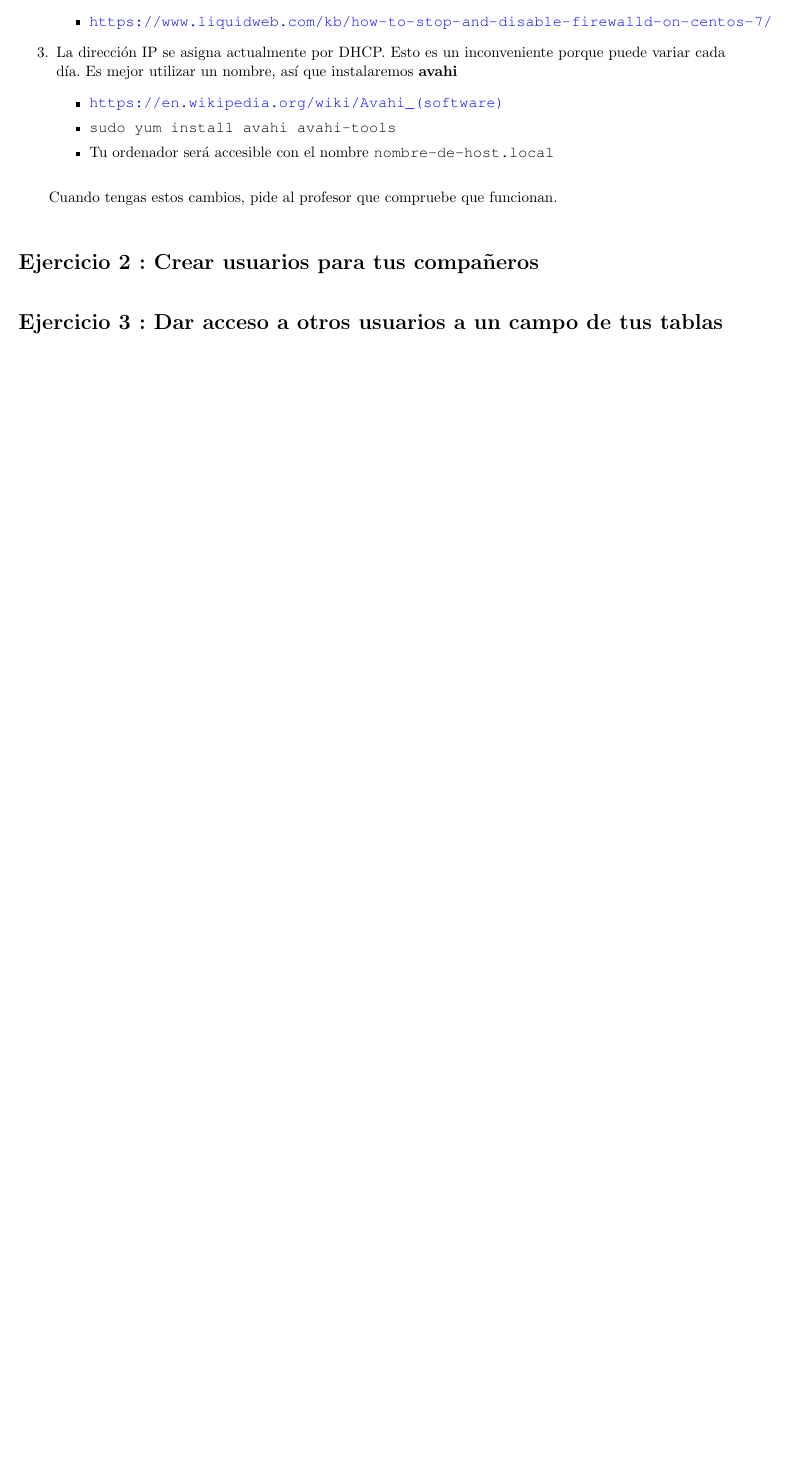
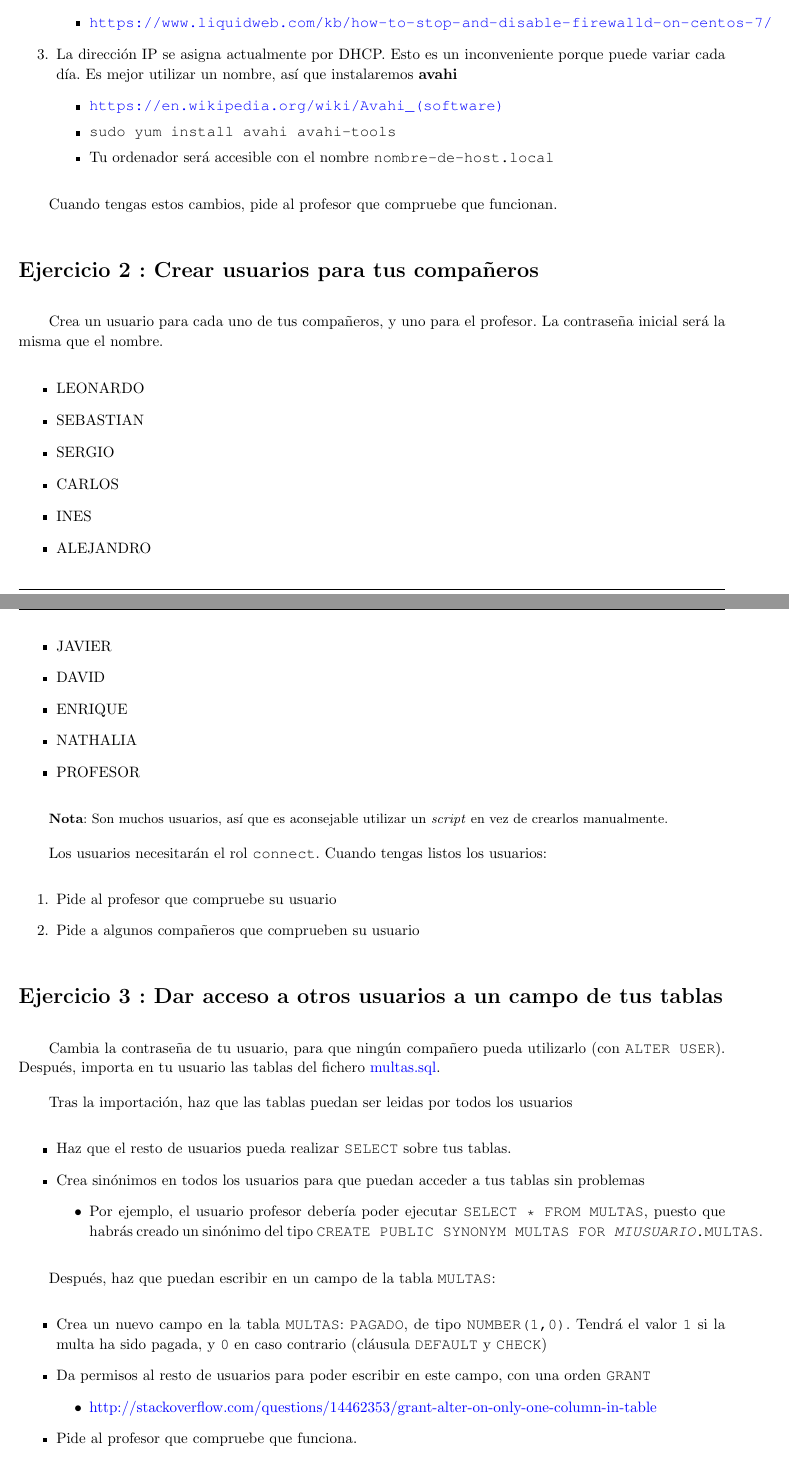
Before and after one commit to alvarogonzalezsotillo/sistemas-gestores-bbdd-asir2, a LaTeX document (apuntes/2/asgbd-02-practica-acceso-remoto.tex): part of page 2 of 2 before the commit and two parts of pages 2 and 3 of 4 after it, the two joined at a grey line, cut so that both start at the same text, the shorter picture padded with empty space. The pictures show the PDF file apuntes/2/asgbd-02-practica-acceso-remoto.pdf that the author committed with the source.

Commit message:
Práctica en alumnos

```diff
--- a/apuntes/2/asgbd-02-practica-acceso-remoto.tex
+++ b/apuntes/2/asgbd-02-practica-acceso-remoto.tex
@@ -62,3 +62,8 @@ En esta práctica utilizaremos a la base de datos \textbf{Oracle} como un verdad
 
 \begin{homeworkProblem}[: Crear usuarios para tus compañeros]
 
+  Crea un usuario para cada uno de tus compañeros, y uno para el profesor. La contraseña inicial será la misma que el nombre.
+  \begin{itemize}
+  \item LEONARDO
+  \item SEBASTIAN
+  \item SERGIO
@@ -65,7 +76,42 @@ En esta práctica utilizaremos a la base de datos \textbf{Oracle} como un verdad
+  \item NATHALIA
+  \item PROFESOR
+  \end{itemize}
+
+  {\small \textbf{Nota}: Son muchos usuarios, así que es aconsejable utilizar un \textit{script} en vez de crearlos manualmente.}
+
+  Los usuarios necesitarán el rol \texttt{connect}. Cuando tengas listos los usuarios:
+  \begin{enumerate}
+  \item Pide al profesor que compruebe su usuario
+  \item Pide a algunos compañeros que comprueben su usuario
+  \end{enumerate}
 \end{homeworkProblem}
 
 
 \begin{homeworkProblem}[: Dar acceso a otros usuarios a un campo de tus tablas]
+  Cambia la contraseña de tu usuario, para que ningún compañero pueda utilizarlo (con \texttt{ALTER USER}). Después, importa en tu usuario las tablas del fichero \enlace{https://alvarogonzalezsotillo.github.io/sistemas-gestores-bbdd-asir2/apuntes/2/sql/multas.sql}{multas.sql}.
+
+  Tras la importación, haz que las tablas puedan ser leidas por todos los usuarios
+  \begin{itemize}
+  \item Haz que el resto de usuarios pueda realizar \texttt{SELECT} sobre tus tablas.
+  \item Crea sinónimos en todos los usuarios para que puedan acceder a tus tablas sin problemas
+    \begin{itemize}
+    \item Por ejemplo, el usuario profesor debería poder ejecutar \texttt{SELECT * FROM MULTAS}, puesto que habrás creado un sinónimo del tipo \texttt{CREATE PUBLIC SYNONYM MULTAS FOR \textit{MIUSUARIO}.MULTAS}.
+    \end{itemize}
+  \end{itemize}
+
+  Después, haz que puedan escribir en un campo de la tabla \texttt{MULTAS}:
+  \begin{itemize}
+  \item Crea un nuevo campo en la tabla \texttt{MULTAS}: \texttt{PAGADO}, de tipo \texttt{NUMBER(1,0)}. Tendrá el valor \texttt{1} si la multa ha sido pagada, y \texttt{0} en caso contrario (cláusula \texttt{DEFAULT} y \texttt{CHECK})
+
+  \item Da permisos al resto de usuarios para poder escribir en este campo, con una orden \texttt{GRANT}
+    \begin{itemize}
+    \item \enlace{http://stackoverflow.com/questions/14462353/grant-alter-on-only-one-column-in-table}{http://stackoverflow.com/questions/14462353/grant-alter-on-only-one-column-in-table}
+    \end{itemize}
+
+  \item Pide al profesor que compruebe que funciona.
+
+  \end{itemize}
+
 
 \end{homeworkProblem}
 
```
Also changed, not shown: apuntes/2/asgbd-02-practica-acceso-remoto.pdf, apuntes/2/asgbd-02-practica-acceso-remoto.tex (6 more changed lines).
